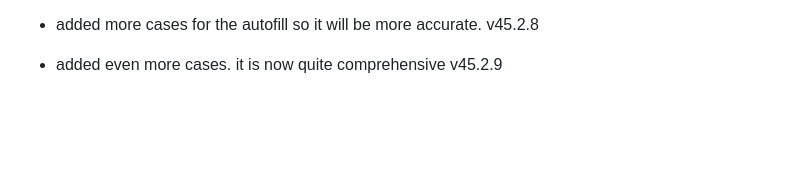
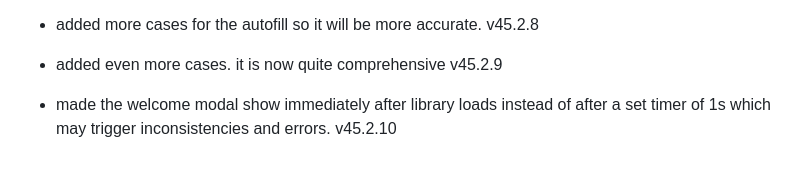
Before and after one commit to fish-aimf/sweetescape.github.io, a Markdown page: changelog.md, the part around the change. Rendered like a GitHub page; blank space fills up the shorter version.

```diff
--- a/changelog.md
+++ b/changelog.md
@@ -350,3 +350,4 @@
 -added debounce to library search. will prevent excessive rendering quickly when search terms are typed fast. v45.2.7
 - added more cases for the autofill so it will be more accurate. v45.2.8
 - added even more cases. it is now quite comprehensive v45.2.9
+- made the welcome modal show immediately after library loads instead of after a set timer of 1s which may trigger inconsistencies and errors. v45.2.10
```
